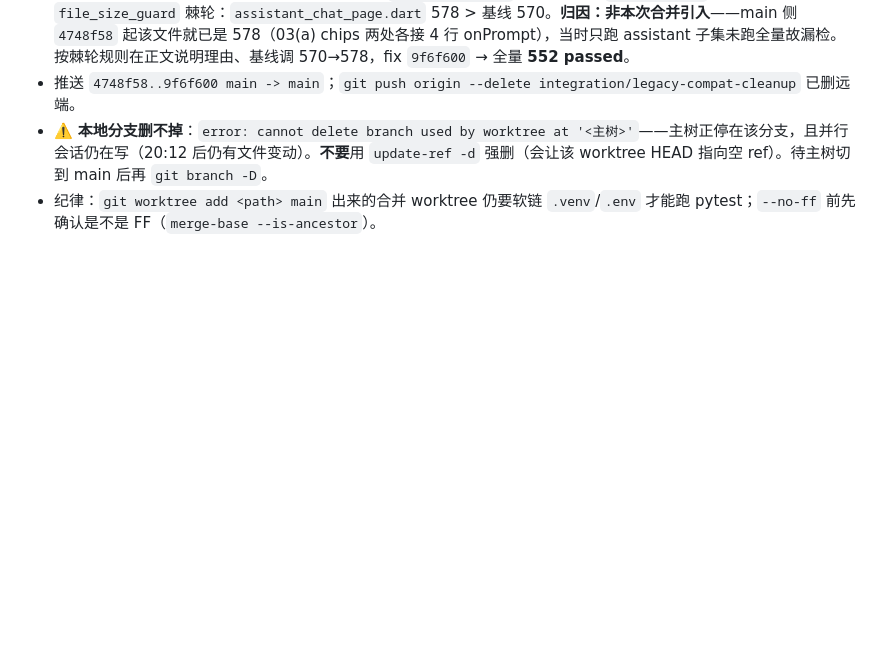
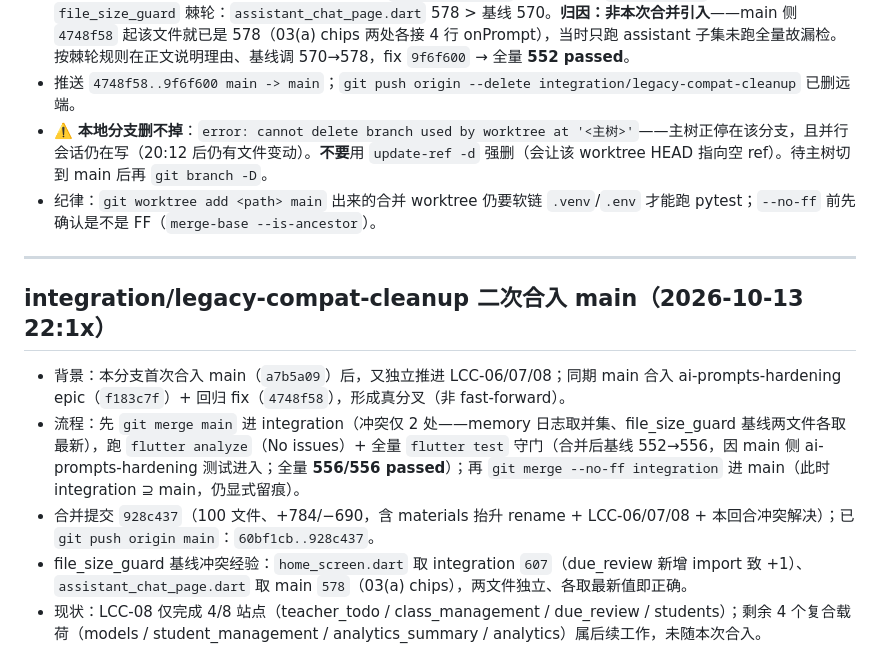
Before and after one commit to annilq/openedu, a Markdown page: .workbuddy/memory/2026-10-13.md, the part around the change. GitHub-like rendering; blank space fills up the shorter version.

Commit message:
chore(memory): 记录 integration/legacy-compat-cleanup 二次合入 main（LCC-06/07/08）
- 标准集成分支流程：main→integration 先同步（冲突取并集/各取最新）并跑测试守门，
  再 --no-ff integration→main 显式留痕；merge 928c437 已推送 60bf1cb..928c437
- file_size_guard 基线冲突：home_screen 取 607、assistant_chat_page 取 578，两文件独立各取最新
- 注明 LCC-08 仅 4/8 站点随合入，剩余 4 复合载荷站点属后续工作

```diff
--- a/.workbuddy/memory/2026-10-13.md
+++ b/.workbuddy/memory/2026-10-13.md
@@ -372,3 +372,13 @@
 - 推送 `4748f58..9f6f600 main -> main`；`git push origin --delete integration/legacy-compat-cleanup` 已删远端。
 - ⚠️ **本地分支删不掉**：`error: cannot delete branch used by worktree at '<主树>'`——主树正停在该分支，且并行会话仍在写（20:12 后仍有文件变动）。**不要**用 `update-ref -d` 强删（会让该 worktree HEAD 指向空 ref）。待主树切到 main 后再 `git branch -D`。
 - 纪律：`git worktree add <path> main` 出来的合并 worktree 仍要软链 `.venv`/`.env` 才能跑 pytest；`--no-ff` 前先确认是不是 FF（`merge-base --is-ancestor`）。
+
+---
+
+## integration/legacy-compat-cleanup 二次合入 main（2026-10-13 22:1x）
+
+- 背景：本分支首次合入 main（`a7b5a09`）后，又独立推进 LCC-06/07/08；同期 main 合入 ai-prompts-hardening epic（`f183c7f`）+ 回归 fix（`4748f58`），形成真分叉（非 fast-forward）。
+- 流程：先 `git merge main` 进 integration（冲突仅 2 处——memory 日志取并集、file_size_guard 基线两文件各取最新），跑 `flutter analyze`（No issues）+ 全量 `flutter test` 守门（合并后基线 552→556，因 main 侧 ai-prompts-hardening 测试进入；全量 **556/556 passed**）；再 `git merge --no-ff integration` 进 main（此时 integration ⊇ main，仍显式留痕）。
+- 合并提交 `928c437`（100 文件、+784/−690，含 materials 抬升 rename + LCC-06/07/08 + 本回合冲突解决）；已 `git push origin main`：`60bf1cb..928c437`。
+- file_size_guard 基线冲突经验：`home_screen.dart` 取 integration `607`（due_review 新增 import 致 +1）、`assistant_chat_page.dart` 取 main `578`（03(a) chips），两文件独立、各取最新值即正确。
+- 现状：LCC-08 仅完成 4/8 站点（teacher_todo / class_management / due_review / students）；剩余 4 个复合载荷（models / student_management / analytics_summary / analytics）属后续工作，未随本次合入。
```
